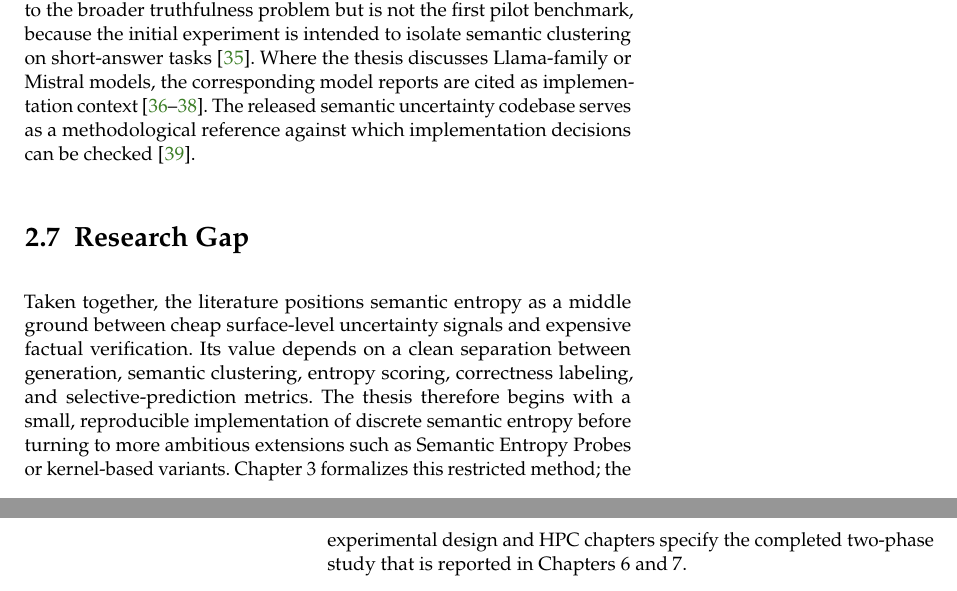
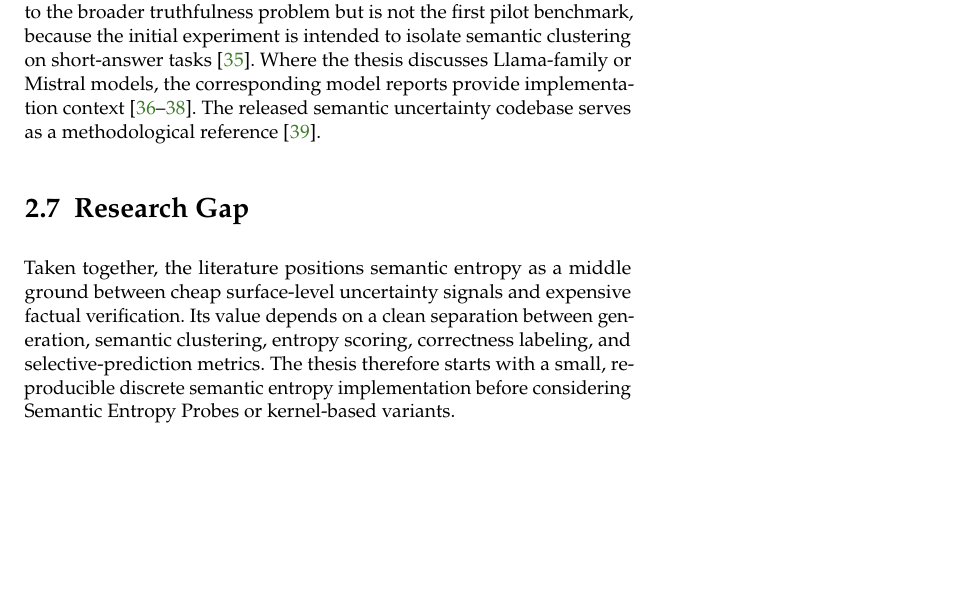
Before and after one commit to D3prave/thesis, a LaTeX thesis (thesis/main.tex, which reads thesis/chapters/02_background.tex): two parts of pages 13 and 14 of 29 before the commit and part of page 13 of 27 after it, the two joined at a grey line, cut so that both start at the same text, the shorter picture padded with empty space. Compiled offline with pdfLaTeX.

Commit message:
Tighten thesis prose to remove layout orphans

```diff
--- a/thesis/chapters/02_background.tex
+++ b/thesis/chapters/02_background.tex
@@ -163,11 +162,10 @@ tsatsaronis_bioasq_2015,lee_nq_open_2019}. TruthfulQA is relevant to the
 broader truthfulness problem but is not the first pilot benchmark, because
 the initial experiment is intended to isolate semantic clustering on
 short-answer tasks \cite{lin_truthfulqa_2022}. Where the thesis discusses
-Llama-family or Mistral models, the corresponding model reports are cited as
+Llama-family or Mistral models, the corresponding model reports provide
 implementation context \cite{touvron_llama2_2023,grattafiori_llama3_2024,
 jiang_mistral_2023}. The released semantic uncertainty codebase serves as a
-methodological reference against which implementation decisions can be
-checked \cite{kossen_semantic_uncertainty_code_2024}.
+methodological reference \cite{kossen_semantic_uncertainty_code_2024}.
 
 \section{Research Gap}
 
@@ -175,9 +173,6 @@ Taken together, the literature positions semantic entropy as a middle
 ground between cheap surface-level uncertainty signals and expensive
 factual verification. Its value depends on a clean separation between
 generation, semantic clustering, entropy scoring, correctness labeling, and
-selective-prediction metrics. The thesis therefore begins with a small,
-reproducible implementation of discrete semantic entropy before turning to
-more ambitious extensions such as Semantic Entropy Probes or kernel-based
-variants. Chapter 3 formalizes this restricted method; the experimental
-design and HPC chapters specify the completed two-phase study that is reported
-in Chapters 6 and 7.
+selective-prediction metrics. The thesis therefore starts with a small,
+reproducible discrete semantic entropy implementation before considering
+Semantic Entropy Probes or kernel-based variants.
```
Also changed, not shown: thesis/chapters/03_semantic_entropy.tex (+1 -1 lines), thesis/chapters/04_experimental_design.tex (+6 -8 lines), thesis/chapters/02_background.tex (5 more changed lines).
